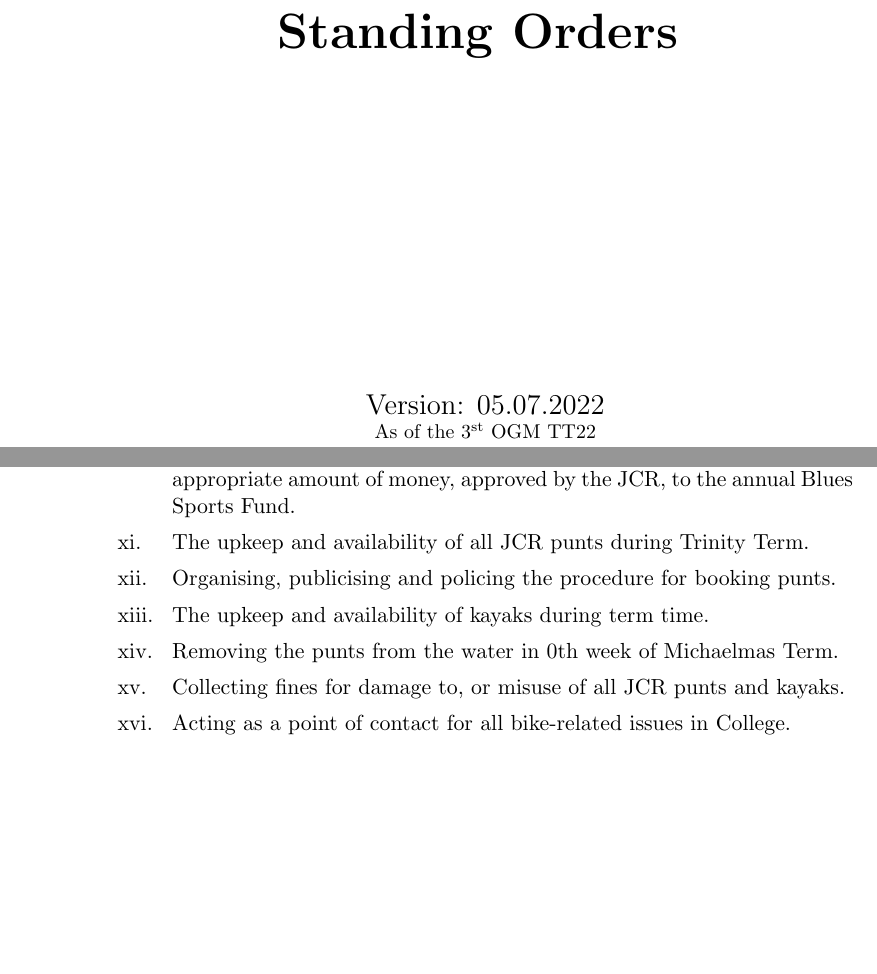
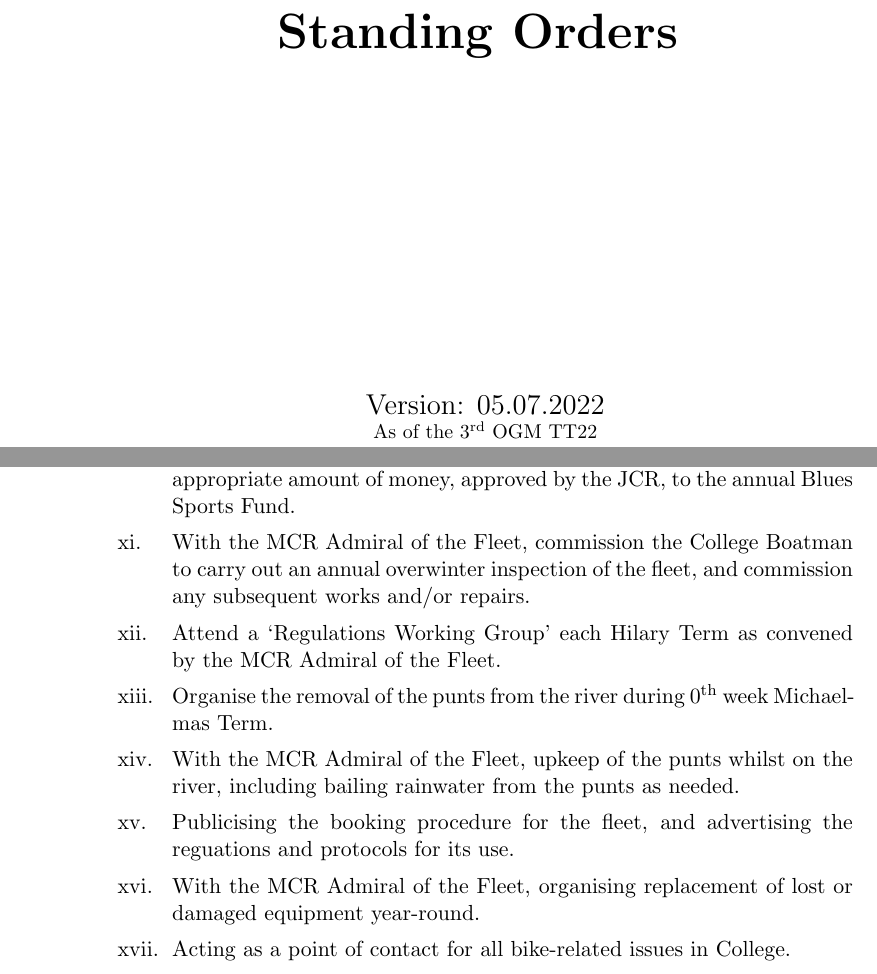
Before and after one commit to Jovascript/JCR-SO, a LaTeX thesis (StandingOrders.tex, which reads tex/SO_Roles.tex): two parts of pages 1 and 34 of 98, joined at a grey line, cut so that both start at the same text, the shorter picture padded with empty space. Compiled offline with pdfLaTeX.

Commit message:
Correction from OGM MT21.1
 - For whatever reason, this amendment was not applied to the Standing Orders at the time.

```diff
--- a/StandingOrders.tex
+++ b/StandingOrders.tex
@@ -36,7 +36,7 @@
 		\end{vplace}
 		{ {\Large
 			Version: \today}\\
-			\small As of the 3\textsuperscript{st} OGM TT22
+			\small As of the 3\textsuperscript{rd} OGM TT22
 
 		}
 		\vfill
--- a/tex/SO_Roles.tex
+++ b/tex/SO_Roles.tex
@@ -361,11 +361,12 @@
 	\item Liaising with College to organise Sports Dinner, and overseeing the awarding of Haigh Ties at the dinner.
 	\item Ensuring there are adequate supplies to use the darts, table tennis and pool facilities.
 	\item Proposing a motion in the first OGM of Trinity Term to donate an appropriate amount of money, approved by the JCR, to the annual Blues Sports Fund.
-	\item The upkeep and availability of all JCR punts during Trinity Term.
-	\item Organising, publicising and policing the procedure for booking punts.
-	\item The upkeep and availability of kayaks during term time.
-	\item Removing the punts from the water in 0th week of Michaelmas Term.
-	\item Collecting fines for damage to, or misuse of all JCR punts and kayaks.
+	\item With the MCR Admiral of the Fleet, commission the College Boatman to carry out an annual overwinter inspection of the fleet, and commission any subsequent works and/or repairs.
+	\item Attend a `Regulations Working Group' each Hilary Term as convened by the MCR Admiral of the Fleet.
+	\item Organise the removal of the punts from the river during 0\textsuperscript{th} week Michaelmas Term.
+	\item With the MCR Admiral of the Fleet, upkeep of the punts whilst on the river, including bailing rainwater from the punts as needed.
+	\item Publicising the booking procedure for the fleet, and advertising the reguations and protocols for its use.
+	\item With the MCR Admiral of the Fleet, organising replacement of lost or damaged equipment year-round.
 	\item Acting as a point of contact for all bike-related issues in College.
 	\item Wearing the Admiral's hat at all General Meetings, and the safeguarding and maintenance of aforementioned hat.
 \end{enumerate}
```
